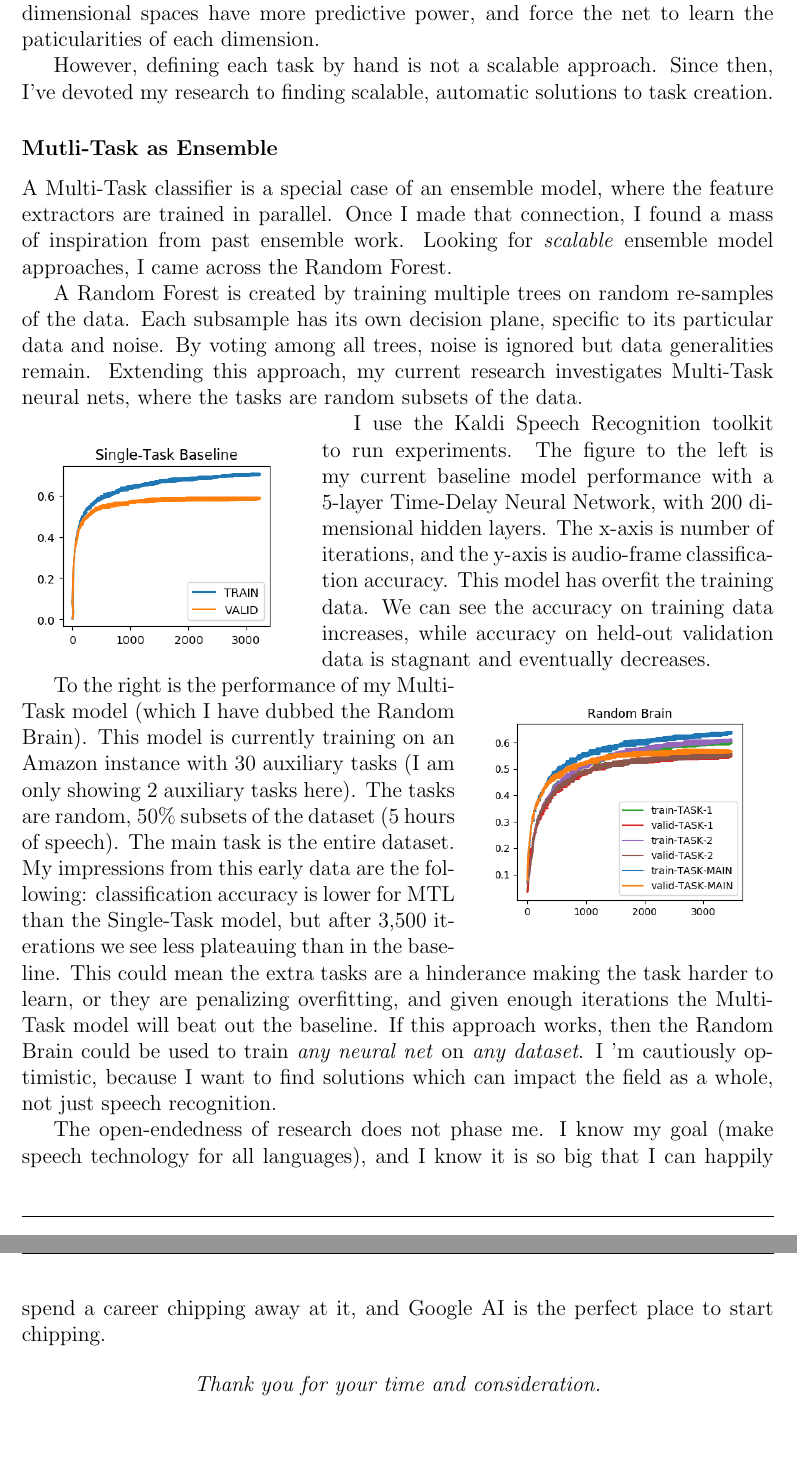
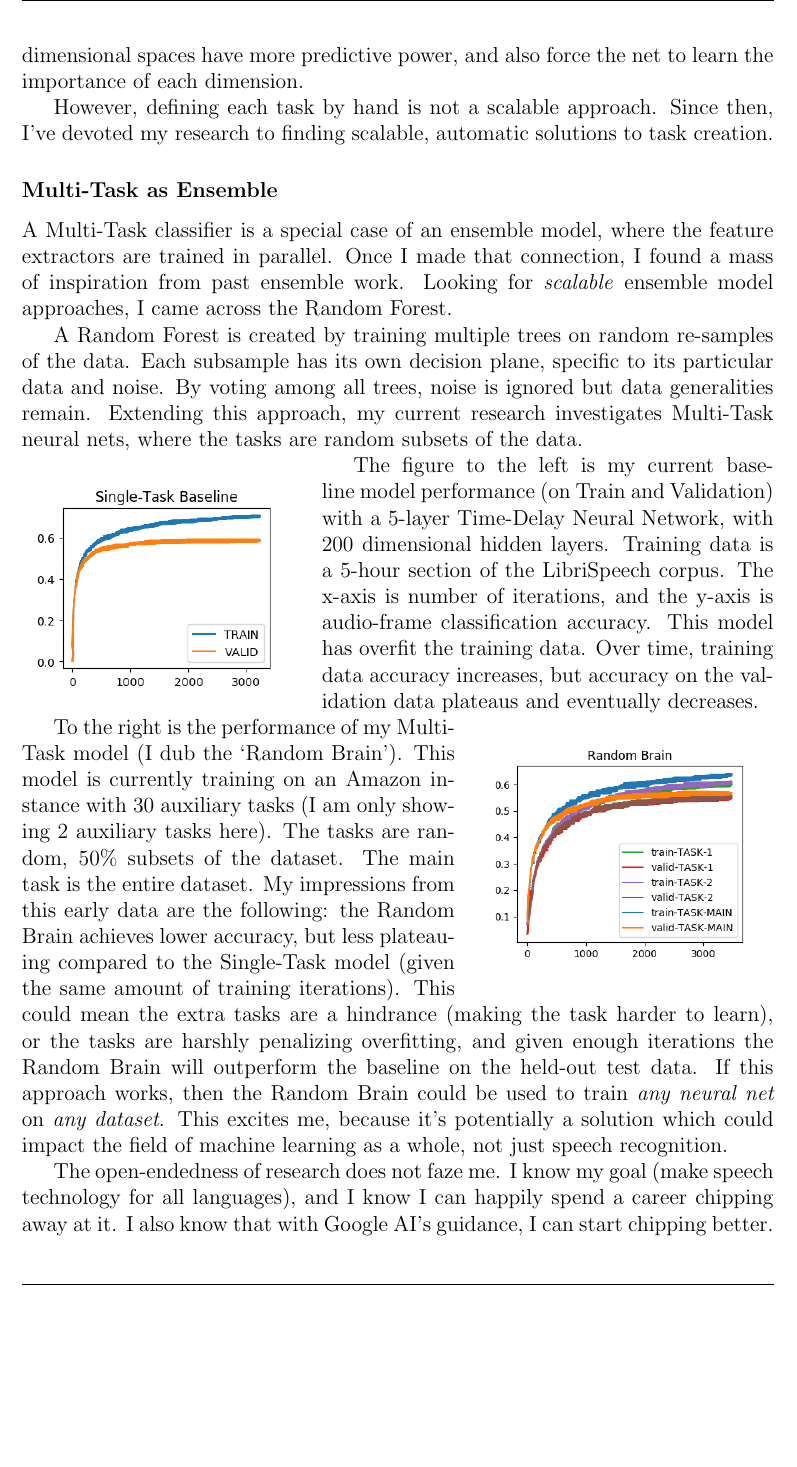
Before and after one commit to JRMeyer/basic-latex-template, a LaTeX document (follow-up-2.tex): two parts of pages 2 and 3 of 3 before the commit and part of page 2 of 2 after it, the two joined at a grey line, cut so that both start at the same text, the shorter picture padded with empty space. Compiled offline with pdfLaTeX.

Commit message:
maybe done:)

```diff
--- a/follow-up-2.tex
+++ b/follow-up-2.tex
@@ -12,7 +12,7 @@
 \usepackage{wrapfig}
 
 \lhead{Joshua MEYER}
-\rhead{Google AI Follow-up Questions}
+\rhead{Google AI Follow-up}
 \cfoot{} %% make empty to get rid of the page number %% \cfoot{Page \thepage}
 \renewcommand{\footrulewidth}{0.4pt} %% this puts a fancy line at the footer
 
@@ -51,9 +50,9 @@ The labels in Acoustic Modeling are isolated speech sounds such as \texttt{[b]}
 
-Reformulating the problem, I created tasks by \textit{removing} one dimension for each task, projecting into \texttt{N-1}-dimensional spaces. That is, instead of \texttt{[x,y,z]} $\rightarrow$ \texttt{[x]} and \texttt{[y]} and \texttt{[z]}, I projected \texttt{[x,y,z]} $\rightarrow$ \texttt{[x,y]} and \texttt{[y,z]} and \texttt{[x,z]}. This approach improves performance, lowering Word Error Rates. These \texttt{N-1}-dimensional spaces have more predictive power, and force the net to learn the paticularities of each dimension.
+Reformulating the problem, I created tasks by \textit{removing} one dimension for each task, projecting into \texttt{N-1}-dimensional spaces. That is, instead of \texttt{[x,y,z]} $\rightarrow$ \texttt{[x]} and \texttt{[y]} and \texttt{[z]}, I projected \texttt{[x,y,z]} $\rightarrow$ \texttt{[x,y]} and \texttt{[y,z]} and \texttt{[x,z]}. This approach improves performance, lowering Word Error Rates. These \texttt{N-1}-dimensional spaces have more predictive power, and also force the net to learn the importance of each dimension.
 
 However, defining each task by hand is not a scalable approach. Since then, I've devoted my research to finding scalable, automatic solutions to task creation.
 
-\subsubsection*{Mutli-Task as Ensemble}
+\subsubsection*{Multi-Task as Ensemble}
 
 A Multi-Task classifier is a special case of an ensemble model, where the feature extractors are trained in parallel. Once I made that connection, I found a mass of inspiration from past ensemble work. Looking for \textit{scalable} ensemble model approaches, I came across the Random Forest.
 
@@ -65,7 +64,7 @@ A Random Forest is created by training multiple trees on random re-samples of th
 \includegraphics[width=0.35\textwidth]{figs/stl.png}
 \end{wrapfigure}
 
- I use the Kaldi Speech Recognition toolkit to run experiments. The figure to the left is my current baseline model performance with a 5-layer Time-Delay Neural Network, with 200 dimensional hidden layers. The x-axis is number of iterations, and the y-axis is audio-frame classification accuracy. This model has overfit the training data. We can see the accuracy on training data increases, while accuracy on held-out validation data is stagnant and eventually decreases.
+The figure to the left is my current baseline model performance (on Train and Validation) with a 5-layer Time-Delay Neural Network, with 200 dimensional hidden layers. Training data is a 5-hour section of the LibriSpeech corpus. The x-axis is number of iterations, and the y-axis is audio-frame classification accuracy. This model has overfit the training data. Over time, training data accuracy increases, but accuracy on the validation data plateaus and eventually decreases.
 
 
 \begin{wrapfigure}{R}{0.4\textwidth}
@@ -73,14 +72,9 @@ A Random Forest is created by training multiple trees on random re-samples of th
   \includegraphics[width=0.35\textwidth]{figs/mtl.png}
 \end{wrapfigure}
 
-To the right is the performance of my Multi-Task model (which I have dubbed the Random Brain). This model is currently training on an Amazon instance with 30 auxiliary tasks (I am only showing 2 auxiliary tasks here). The tasks are random, 50\% subsets of the dataset (5 hours of speech). The main task is the entire dataset. My impressions from this early data are the following: classification accuracy is lower for MTL than the Single-Task model, but after 3,500 iterations we see less plateauing than in the baseline. This could mean the extra tasks are a hinderance making the task harder to learn, or they are penalizing overfitting, and given enough iterations the Multi-Task model will beat out the baseline. If this approach works, then the Random Brain could be used to train \textit{any neural net} on \textit{any dataset}. I 'm cautiously optimistic, because I want to find solutions which can impact the field as a whole, not just speech recognition.
+To the right is the performance of my Multi-Task model (I dub the `Random Brain'). This model is currently training on an Amazon instance with 30 auxiliary tasks (I am only showing 2 auxiliary tasks here). The tasks are random, 50\% subsets of the dataset. The main task is the entire dataset. My impressions from this early data are the following: the Random Brain achieves lower accuracy, but less plateauing compared to the Single-Task model (given the same amount of training iterations). This could mean the extra tasks are a hindrance (making the task harder to learn), or the tasks are harshly penalizing overfitting, and given enough iterations the Random Brain will outperform the baseline on the held-out test data. If this approach works, then the Random Brain could be used to train \textit{any neural net} on \textit{any dataset}. This excites me, because it's potentially a solution which could impact the field of machine learning as a whole, not just speech recognition.
 
 
-The open-endedness of research does not phase me. I know my goal (make speech technology for all languages), and I know it is so big that I can happily spend a career chipping away at it, and Google AI is the perfect place to start chipping.
+The open-endedness of research does not faze me. I know my goal (make speech technology for all languages), and I know I can happily spend a career chipping away at it. I also know that with Google AI's guidance, I can start chipping better.
 
-
-
-\begin{center}
-\textit{Thank you for your time and consideration.}
-\end{center}
 \end{document}
```
Also changed, not shown: follow-up-2.pdf, follow-up-2.tex (17 more changed lines), 2 other files.
